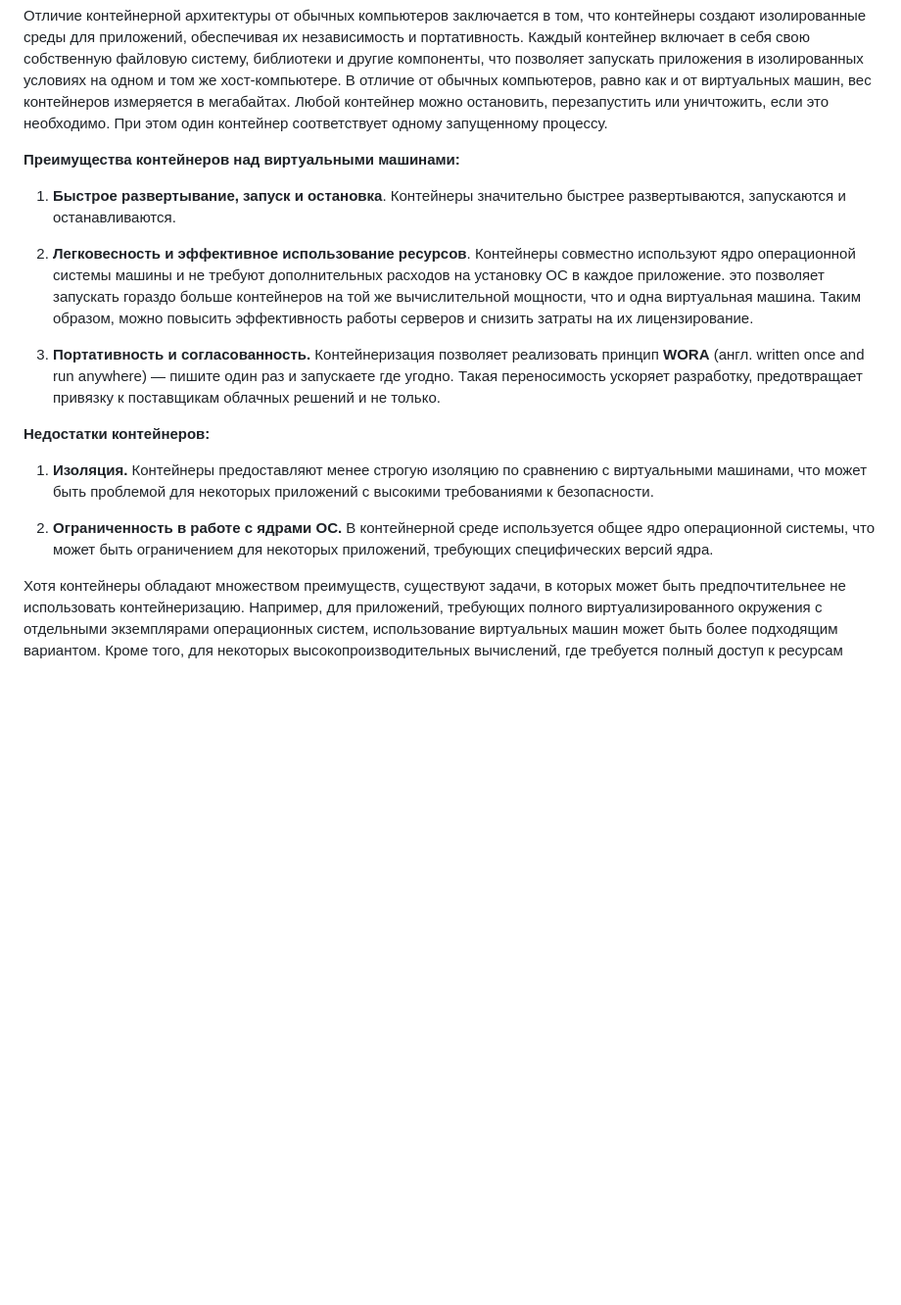
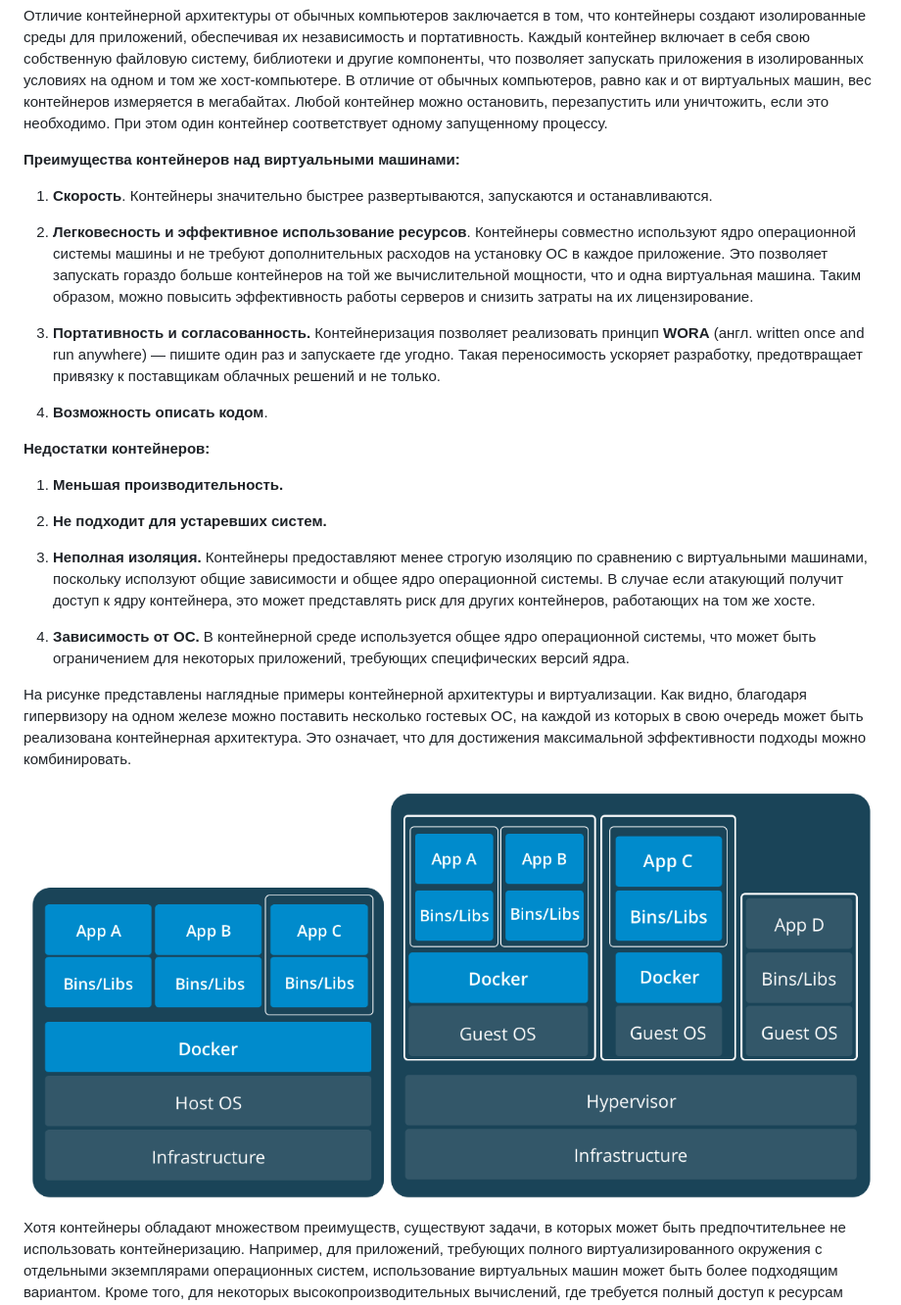
Before and after one commit to Jesusya-26/clouds-devops, a Markdown page: theory/README.md, the part around the change. Shown at 98% size. GitHub-like rendering; blank space fills up the shorter version.

Commit message:
edit theory task 1

```diff
--- a/theory/README.md
+++ b/theory/README.md
@@ -10,17 +10,27 @@
 
 **Преимущества контейнеров над виртуальными машинами:**
 
-1. **Быстрое развертывание, запуск и остановка**. Контейнеры значительно быстрее развертываются, запускаются и останавливаются.
+1. **Скорость**. Контейнеры значительно быстрее развертываются, запускаются и останавливаются.
 
-2. **Легковесность и эффективное использование ресурсов**. Контейнеры совместно используют ядро операционной системы машины и не требуют дополнительных расходов на установку ОС в каждое приложение. это позволяет запускать гораздо больше контейнеров на той же вычислительной мощности, что и одна виртуальная машина. Таким образом, можно повысить эффективность работы серверов и снизить затраты на их лицензирование.
+2. **Легковесность и эффективное использование ресурсов**. Контейнеры совместно используют ядро операционной системы машины и не требуют дополнительных расходов на установку ОС в каждое приложение. Это позволяет запускать гораздо больше контейнеров на той же вычислительной мощности, что и одна виртуальная машина. Таким образом, можно повысить эффективность работы серверов и снизить затраты на их лицензирование.
 
 3. **Портативность и согласованность.** Контейнеризация позволяет реализовать принцип **WORA** (англ. written once and run anywhere) — пишите один раз и запускаете где угодно. Такая переносимость ускоряет разработку, предотвращает привязку к поставщикам облачных решений и не только.
 
+4. **Возможность описать кодом**.
+
 
 **Недостатки контейнеров:**
-1. **Изоляция.** Контейнеры предоставляют менее строгую изоляцию по сравнению с виртуальными машинами, что может быть проблемой для некоторых приложений с высокими требованиями к безопасности.
 
-2. **Ограниченность в работе с ядрами ОС.** В контейнерной среде используется общее ядро операционной системы, что может быть ограничением для некоторых приложений, требующих специфических версий ядра.
+1. **Меньшая производительность.**
 
+2. **Не подходит для устаревших систем.**
+
+3. **Неполная изоляция.** Контейнеры предоставляют менее строгую изоляцию по сравнению с виртуальными машинами, поскольку исползуют общие зависимости и общее ядро операционной системы. В случае если атакующий получит доступ к ядру контейнера, это может представлять риск для других контейнеров, работающих на том же хосте.
+
+4. **Зависимость от ОС.** В контейнерной среде используется общее ядро операционной системы, что может быть ограничением для некоторых приложений, требующих специфических версий ядра.
+
+На рисунке представлены наглядные примеры контейнерной архитектуры и виртуализации. Как видно, благодаря гипервизору на одном железе можно поставить несколько гостевых ОС, на каждой из которых в свою очередь может быть реализована контейнерная архитектура. Это означает, что для достижения максимальной эффективности подходы можно комбинировать.
+
+![Пример контейнерной архитектуры и виртуализации](./container_vm.png)
 
 Хотя контейнеры обладают множеством преимуществ, существуют задачи, в которых может быть предпочтительнее не использовать контейнеризацию. Например, для приложений, требующих полного виртуализированного окружения с отдельными экземплярами операционных систем, использование виртуальных машин может быть более подходящим вариантом. Кроме того, для некоторых высокопроизводительных вычислений, где требуется полный доступ к ресурсам хост-системы, контейнеры могут оказаться менее эффективными.
```
